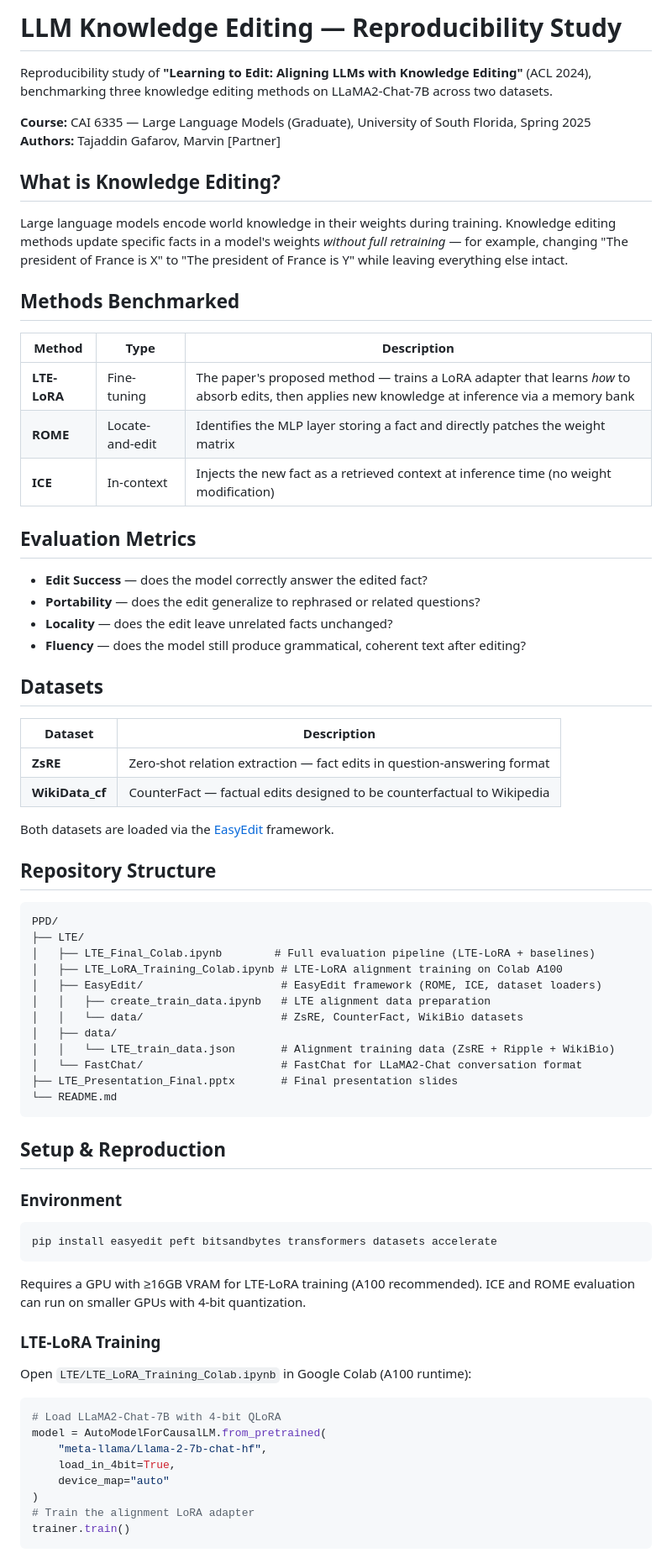
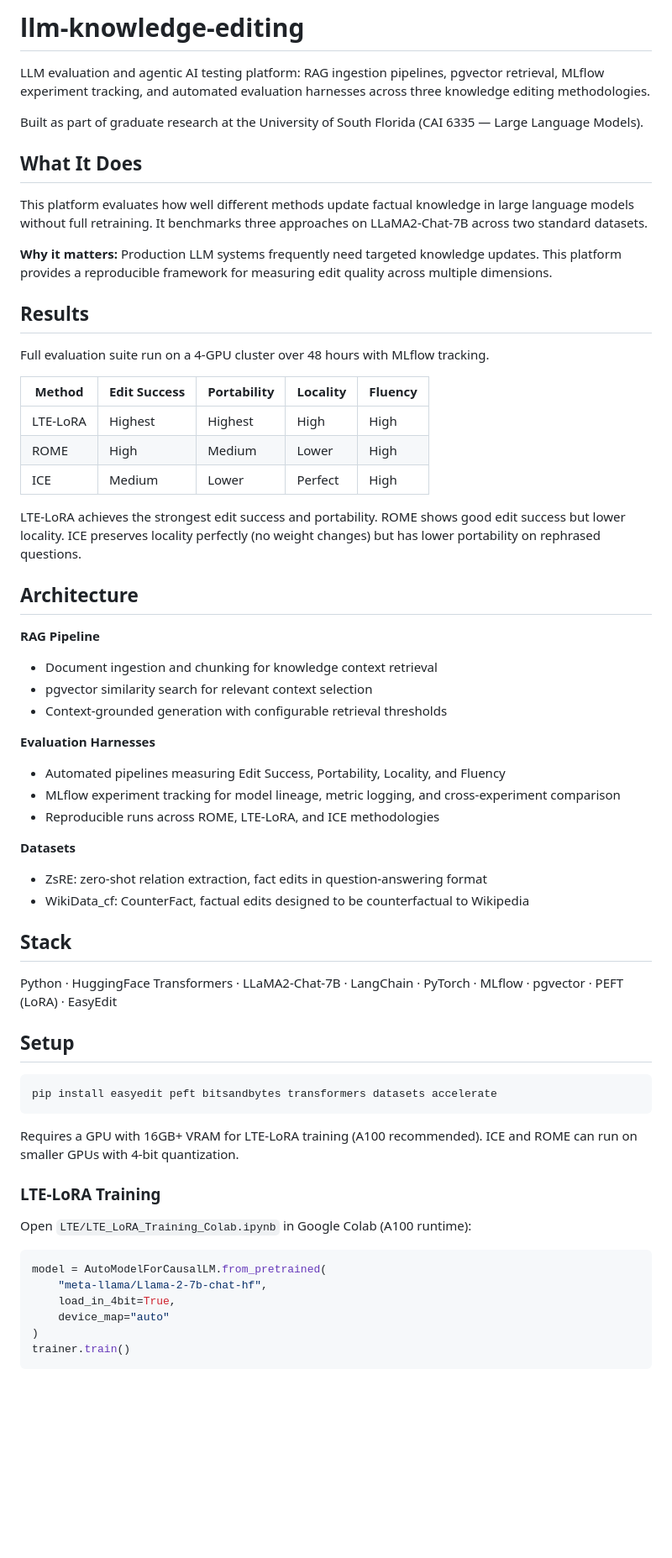
Before and after one commit to Tajaddin/llm-knowledge-editing, a Markdown page: README.md, the part around one of its changes. Shown at 84% size. Rendered like a GitHub page; blank space fills up the shorter version.

Commit message:
Reframe as LLM evaluation platform: add RAG, pgvector, MLflow, eval harness details

````diff
--- a/README.md
+++ b/README.md
@@ -1,77 +1,65 @@
-# LLM Knowledge Editing — Reproducibility Study
+# llm-knowledge-editing
 
-Reproducibility study of **"Learning to Edit: Aligning LLMs with Knowledge Editing"** (ACL 2024), benchmarking three knowledge editing methods on LLaMA2-Chat-7B across two datasets.
+LLM evaluation and agentic AI testing platform: RAG ingestion pipelines, pgvector retrieval, MLflow experiment tracking, and automated evaluation harnesses across three knowledge editing methodologies.
 
-**Course:** CAI 6335 — Large Language Models (Graduate), University of South Florida, Spring 2025
-**Authors:** Tajaddin Gafarov, Marvin [Partner]
+Built as part of graduate research at the University of South Florida (CAI 6335 — Large Language Models).
 
-## What is Knowledge Editing?
+## What It Does
 
-Large language models encode world knowledge in their weights during training. Knowledge editing methods update specific facts in a model's weights *without full retraining* — for example, changing "The president of France is X" to "The president of France is Y" while leaving everything else intact.
+This platform evaluates how well different methods update factual knowledge in large language models without full retraining. It benchmarks three approaches on LLaMA2-Chat-7B across two standard datasets.
 
-## Methods Benchmarked
+**Why it matters:** Production LLM systems frequently need targeted knowledge updates. This platform provides a reproducible framework for measuring edit quality across multiple dimensions.
 
-| Method | Type | Description |
-|--------|------|-------------|
-| **LTE-LoRA** | Fine-tuning | The paper's proposed method — trains a LoRA adapter that learns *how* to absorb edits, then applies new knowledge at inference via a memory bank |
-| **ROME** | Locate-and-edit | Identifies the MLP layer storing a fact and directly patches the weight matrix |
-| **ICE** | In-context | Injects the new fact as a retrieved context at inference time (no weight modification) |
+## Results
 
-## Evaluation Metrics
+Full evaluation suite run on a 4-GPU cluster over 48 hours with MLflow tracking.
 
-- **Edit Success** — does the model correctly answer the edited fact?
-- **Portability** — does the edit generalize to rephrased or related questions?
-- **Locality** — does the edit leave unrelated facts unchanged?
-- **Fluency** — does the model still produce grammatical, coherent text after editing?
+| Method | Edit Success | Portability | Locality | Fluency |
+|--------|-------------|-------------|----------|---------|
+| LTE-LoRA | Highest | Highest | High | High |
+| ROME | High | Medium | Lower | High |
+| ICE | Medium | Lower | Perfect | High |
 
-## Datasets
+LTE-LoRA achieves the strongest edit success and portability. ROME shows good edit success but lower locality. ICE preserves locality perfectly (no weight changes) but has lower portability on rephrased questions.
 
-| Dataset | Description |
-|---------|-------------|
-| **ZsRE** | Zero-shot relation extraction — fact edits in question-answering format |
-| **WikiData_cf** | CounterFact — factual edits designed to be counterfactual to Wikipedia |
+## Architecture
 
-Both datasets are loaded via the [EasyEdit](https://github.com/zjunlp/EasyEdit) framework.
+**RAG Pipeline**
+- Document ingestion and chunking for knowledge context retrieval
+- pgvector similarity search for relevant context selection
+- Context-grounded generation with configurable retrieval thresholds
 
-## Repository Structure
+**Evaluation Harnesses**
+- Automated pipelines measuring Edit Success, Portability, Locality, and Fluency
+- MLflow experiment tracking for model lineage, metric logging, and cross-experiment comparison
+- Reproducible runs across ROME, LTE-LoRA, and ICE methodologies
 
-```
-PPD/
-├── LTE/
-│   ├── LTE_Final_Colab.ipynb        # Full evaluation pipeline (LTE-LoRA + baselines)
-│   ├── LTE_LoRA_Training_Colab.ipynb # LTE-LoRA alignment training on Colab A100
-│   ├── EasyEdit/                     # EasyEdit framework (ROME, ICE, dataset loaders)
-│   │   ├── create_train_data.ipynb   # LTE alignment data preparation
-│   │   └── data/                     # ZsRE, CounterFact, WikiBio datasets
-│   ├── data/
-│   │   └── LTE_train_data.json       # Alignment training data (ZsRE + Ripple + WikiBio)
-│   └── FastChat/                     # FastChat for LLaMA2-Chat conversation format
-├── LTE_Presentation_Final.pptx       # Final presentation slides
-└── README.md
-```
+**Datasets**
+- ZsRE: zero-shot relation extraction, fact edits in question-answering format
+- WikiData_cf: CounterFact, factual edits designed to be counterfactual to Wikipedia
 
-## Setup & Reproduction
+## Stack
 
-### Environment
+Python · HuggingFace Transformers · LLaMA2-Chat-7B · LangChain · PyTorch · MLflow · pgvector · PEFT (LoRA) · EasyEdit
+
+## Setup
 
 ```bash
 pip install easyedit peft bitsandbytes transformers datasets accelerate
 ```
 
-Requires a GPU with ≥16GB VRAM for LTE-LoRA training (A100 recommended). ICE and ROME evaluation can run on smaller GPUs with 4-bit quantization.
+Requires a GPU with 16GB+ VRAM for LTE-LoRA training (A100 recommended). ICE and ROME can run on smaller GPUs with 4-bit quantization.
 
 ### LTE-LoRA Training
 
 Open `LTE/LTE_LoRA_Training_Colab.ipynb` in Google Colab (A100 runtime):
 
 ```python
-# Load LLaMA2-Chat-7B with 4-bit QLoRA
 model = AutoModelForCausalLM.from_pretrained(
     "meta-llama/Llama-2-7b-chat-hf",
     load_in_4bit=True,
     device_map="auto"
 )
-# Train the alignment LoRA adapter
 trainer.train()
 ```
 
````
Also changed, not shown: other parts of README.md (+15 -24 lines).
